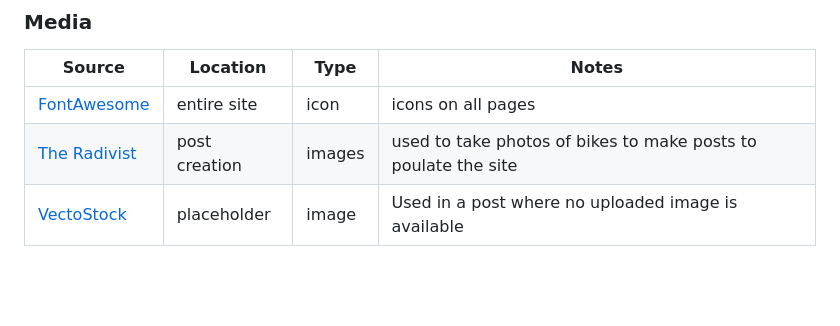
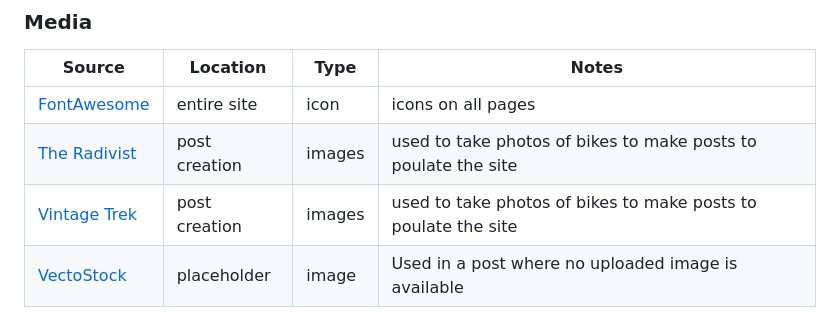
Before and after one commit to dylankane/pedal, a Markdown page: README.md, the part around the change. Drawn GitHub-style; blank space fills up the shorter version.

Commit message:
Add more media sources to readme file

```diff
--- a/README.md
+++ b/README.md
@@ -600,6 +600,7 @@ You can fork this repository by using the following steps:
 | --- | --- | --- | --- |
 | [FontAwesome](https://fontawesome.com/) | entire site | icon | icons on all pages |
 | [The Radivist](https://theradavist.com/) | post creation | images | used to take photos of bikes to make posts to poulate the site |
+| [Vintage Trek](http://www.vintage-trek.com/Trek_galleryKR.htm) | post creation | images | used to take photos of bikes to make posts to poulate the site |
 | [VectoStock](https://www.vectorstock.com/royalty-free-vector/road-bicycle-parts-and-accessories-silhouette-set-vector-8841664) | placeholder | image | Used in a post where no uploaded image is available |
 
 ### Acknowledgements
```
